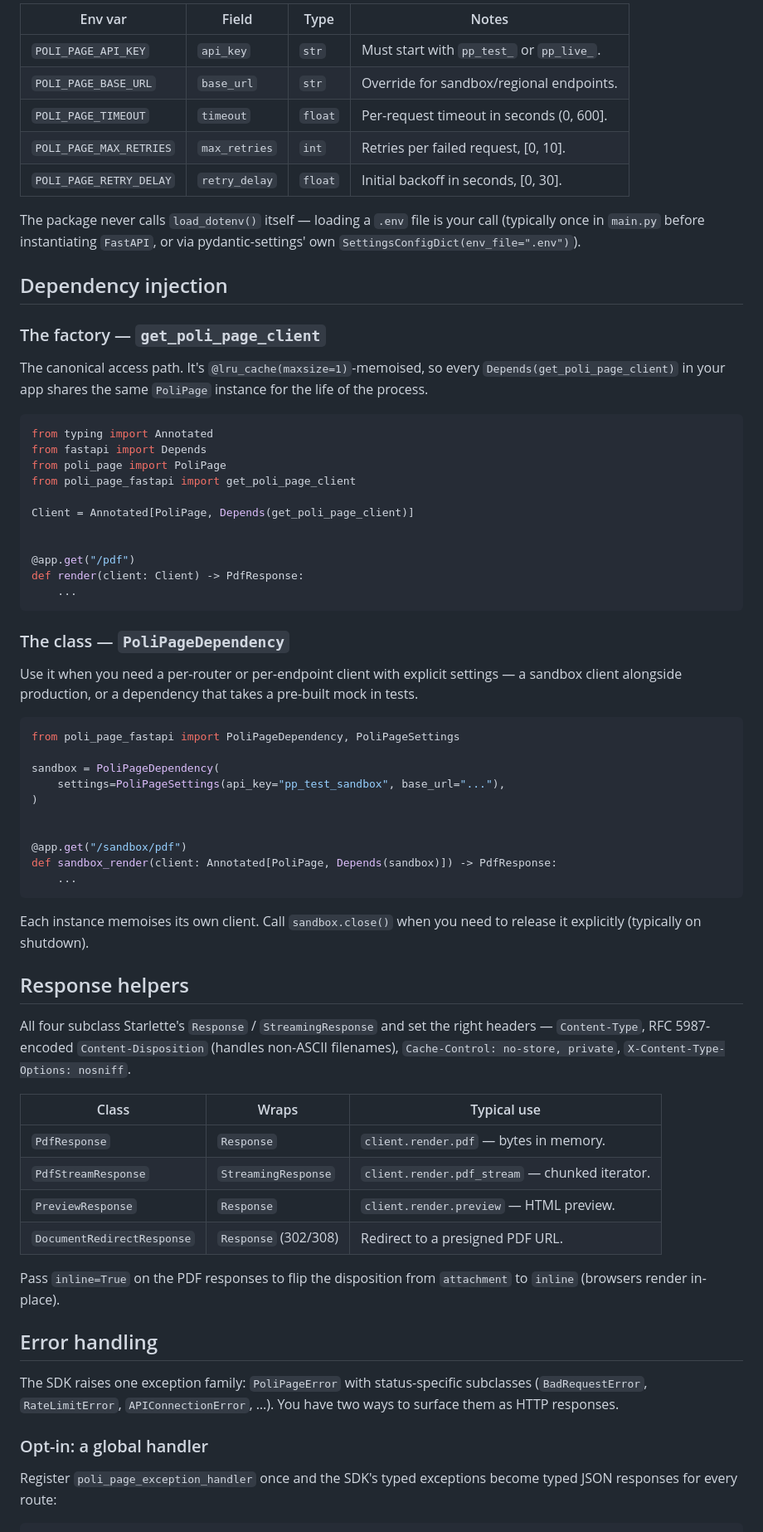
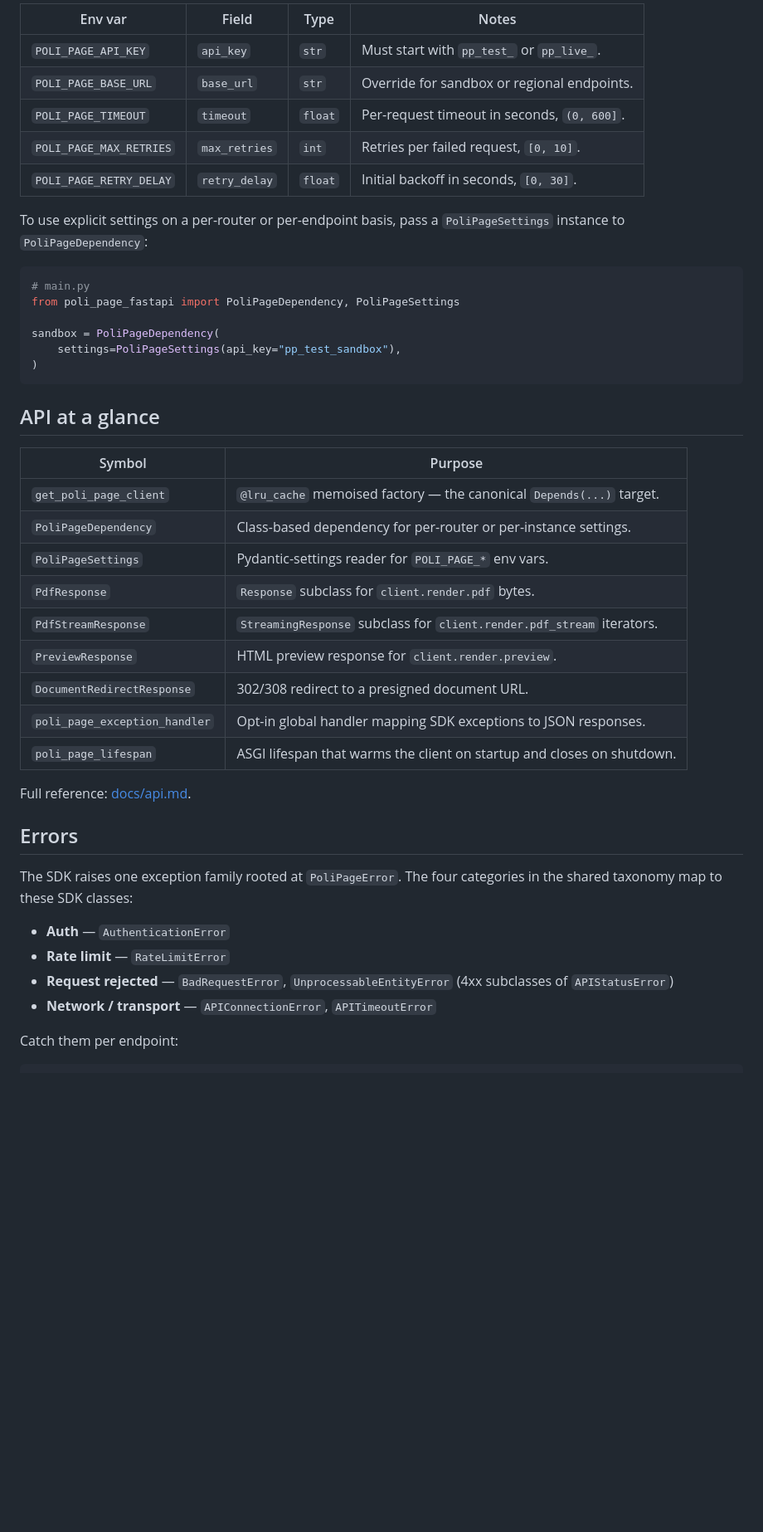
Before and after one commit to poli-page/fastapi, a Markdown page: README.md, the part around one of its changes. Shown at 83% size. Rendered like a GitHub page; blank space fills up the shorter version.

Commit message:
docs(readme): rewrite prose and structure
Co-Authored-By: Claude Opus 4.7 (1M context) <noreply@anthropic.com>

````diff
--- a/README.md
+++ b/README.md
@@ -64,86 +72,48 @@ the client from `POLI_PAGE_*` env vars and matches the SDK's own kwargs
 
-| Env var                  | Field         | Type   | Notes                                       |
-| ------------------------ | ------------- | ------ | ------------------------------------------- |
-| `POLI_PAGE_API_KEY`      | `api_key`     | `str`  | Must start with `pp_test_` or `pp_live_`.   |
-| `POLI_PAGE_BASE_URL`     | `base_url`    | `str`  | Override for sandbox/regional endpoints.    |
-| `POLI_PAGE_TIMEOUT`      | `timeout`     | `float`| Per-request timeout in seconds (0, 600].    |
-| `POLI_PAGE_MAX_RETRIES`  | `max_retries` | `int`  | Retries per failed request, [0, 10].        |
-| `POLI_PAGE_RETRY_DELAY`  | `retry_delay` | `float`| Initial backoff in seconds, [0, 30].        |
+| Env var                  | Field         | Type    | Notes                                       |
+| ------------------------ | ------------- | ------- | ------------------------------------------- |
+| `POLI_PAGE_API_KEY`      | `api_key`     | `str`   | Must start with `pp_test_` or `pp_live_`.   |
+| `POLI_PAGE_BASE_URL`     | `base_url`    | `str`   | Override for sandbox or regional endpoints. |
+| `POLI_PAGE_TIMEOUT`      | `timeout`     | `float` | Per-request timeout in seconds, `(0, 600]`. |
+| `POLI_PAGE_MAX_RETRIES`  | `max_retries` | `int`   | Retries per failed request, `[0, 10]`.      |
+| `POLI_PAGE_RETRY_DELAY`  | `retry_delay` | `float` | Initial backoff in seconds, `[0, 30]`.      |
 
-The package never calls `load_dotenv()` itself — loading a `.env` file
-is your call (typically once in `main.py` before instantiating `FastAPI`,
-or via pydantic-settings' own `SettingsConfigDict(env_file=".env")`).
-
-## Dependency injection
-
-### The factory — `get_poli_page_client`
-
-The canonical access path. It's `@lru_cache(maxsize=1)`-memoised, so every
-`Depends(get_poli_page_client)` in your app shares the same `PoliPage`
-instance for the life of the process.
+To use explicit settings on a per-router or per-endpoint basis, pass a `PoliPageSettings` instance to `PoliPageDependency`:
 
 ```python
-from typing import Annotated
-from fastapi import Depends
-from poli_page import PoliPage
-from poli_page_fastapi import get_poli_page_client
-
-Client = Annotated[PoliPage, Depends(get_poli_page_client)]
-
-
-@app.get("/pdf")
-def render(client: Client) -> PdfResponse:
-    ...
-```
-
-### The class — `PoliPageDependency`
-
-Use it when you need a per-router or per-endpoint client with explicit
-settings — a sandbox client alongside production, or a dependency that
-takes a pre-built mock in tests.
-
-```python
+# main.py
 from poli_page_fastapi import PoliPageDependency, PoliPageSettings
 
 sandbox = PoliPageDependency(
-    settings=PoliPageSettings(api_key="pp_test_sandbox", base_url="..."),
+    settings=PoliPageSettings(api_key="pp_test_sandbox"),
 )
-
-
-@app.get("/sandbox/pdf")
-def sandbox_render(client: Annotated[PoliPage, Depends(sandbox)]) -> PdfResponse:
-    ...
 ```
 
-Each instance memoises its own client. Call `sandbox.close()` when you
-need to release it explicitly (typically on shutdown).
+## API at a glance
 
-## Response helpers
+| Symbol                      | Purpose                                                                |
+| --------------------------- | ---------------------------------------------------------------------- |
+| `get_poli_page_client`      | `@lru_cache` memoised factory — the canonical `Depends(...)` target.   |
+| `PoliPageDependency`        | Class-based dependency for per-router or per-instance settings.        |
+| `PoliPageSettings`          | Pydantic-settings reader for `POLI_PAGE_*` env vars.                   |
+| `PdfResponse`               | `Response` subclass for `client.render.pdf` bytes.                     |
+| `PdfStreamResponse`         | `StreamingResponse` subclass for `client.render.pdf_stream` iterators. |
+| `PreviewResponse`           | HTML preview response for `client.render.preview`.                     |
+| `DocumentRedirectResponse`  | 302/308 redirect to a presigned document URL.                          |
+| `poli_page_exception_handler` | Opt-in global handler mapping SDK exceptions to JSON responses.      |
+| `poli_page_lifespan`        | ASGI lifespan that warms the client on startup and closes on shutdown. |
 
-All four subclass Starlette's `Response` / `StreamingResponse` and set the
-right headers — `Content-Type`, RFC 5987-encoded `Content-Disposition`
-(handles non-ASCII filenames), `Cache-Control: no-store, private`,
-`X-Content-Type-Options: nosniff`.
+Full reference: [docs/api.md](docs/api.md).
 
-| Class                       | Wraps                | Typical use                                    |
-| --------------------------- | -------------------- | ---------------------------------------------- |
-| `PdfResponse`               | `Response`           | `client.render.pdf` — bytes in memory.         |
-| `PdfStreamResponse`         | `StreamingResponse`  | `client.render.pdf_stream` — chunked iterator. |
-| `PreviewResponse`           | `Response`           | `client.render.preview` — HTML preview.        |
-| `DocumentRedirectResponse`  | `Response` (302/308) | Redirect to a presigned PDF URL.               |
+## Errors
 
-Pass `inline=True` on the PDF responses to flip the disposition from
-`attachment` to `inline` (browsers render in-place).
+The SDK raises one exception family rooted at `PoliPageError`. The four categories in the shared taxonomy map to these SDK classes:
 
-## Error handling
+- **Auth** — `AuthenticationError`
+- **Rate limit** — `RateLimitError`
+- **Request rejected** — `BadRequestError`, `UnprocessableEntityError` (4xx subclasses of `APIStatusError`)
+- **Network / transport** — `APIConnectionError`, `APITimeoutError`
 
-The SDK raises one exception family: `PoliPageError` with status-specific
-subclasses (`BadRequestError`, `RateLimitError`, `APIConnectionError`, …).
-You have two ways to surface them as HTTP responses.
-
-### Opt-in: a global handler
-
-Register `poli_page_exception_handler` once and the SDK's typed exceptions
-become typed JSON responses for every route:
+Catch them per endpoint:
 
 ```python
````
Also changed, not shown: other parts of README.md (+68 -157 lines).
